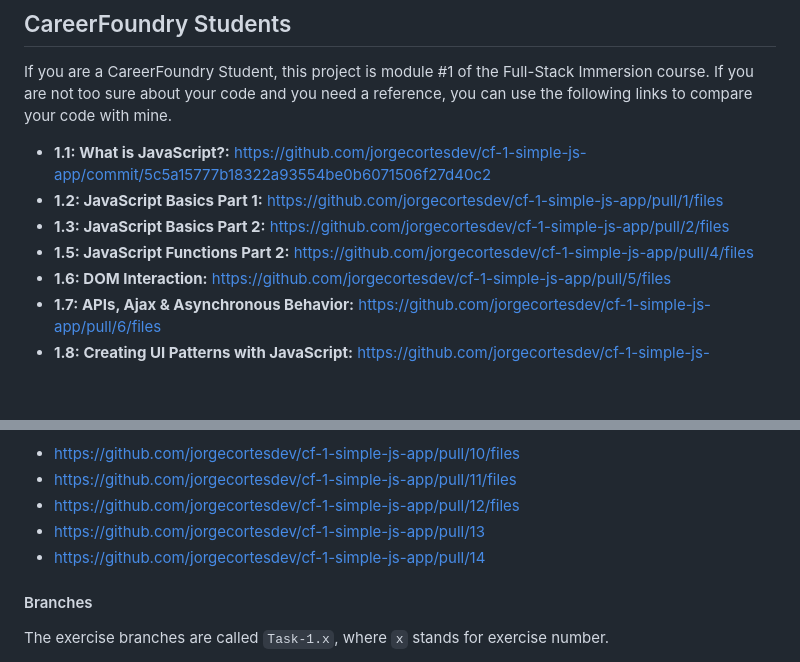
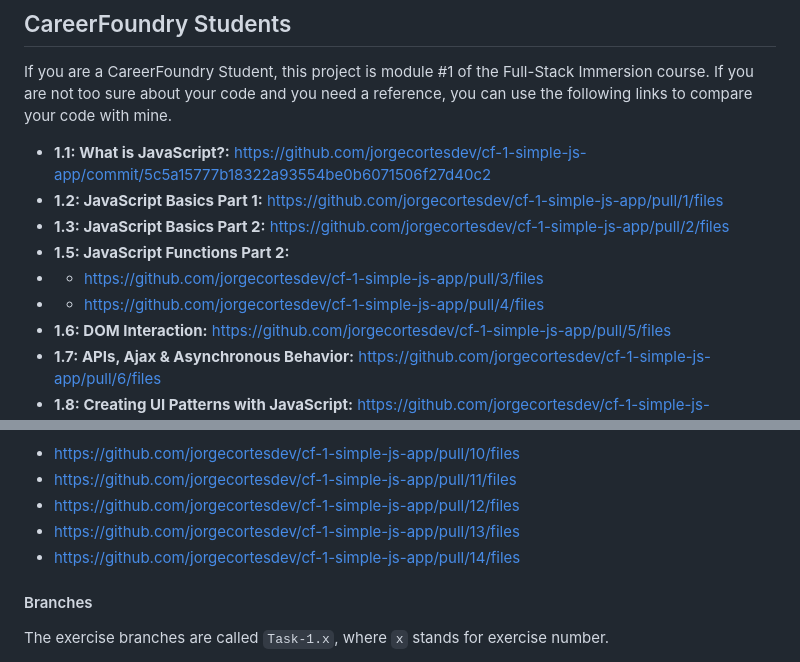
Before and after one commit to jorgecortesdev/cf-1-simple-js-app, a Markdown page: README.md, 2 parts joined by grey strips. Rendered like a GitHub page; blank space fills up the shorter version.

```diff
--- a/README.md
+++ b/README.md
@@ -26,7 +26,9 @@ If you are a CareerFoundry Student, this project is module #1 of the Full-Stack
 - **1.1: What is JavaScript?:** https://github.com/jorgecortesdev/cf-1-simple-js-app/commit/5c5a15777b18322a93554be0b6071506f27d40c2
 - **1.2: JavaScript Basics Part 1:** https://github.com/jorgecortesdev/cf-1-simple-js-app/pull/1/files
 - **1.3: JavaScript Basics Part 2:** https://github.com/jorgecortesdev/cf-1-simple-js-app/pull/2/files
-- **1.5: JavaScript Functions Part 2:** https://github.com/jorgecortesdev/cf-1-simple-js-app/pull/4/files
+- **1.5: JavaScript Functions Part 2:**
+- - https://github.com/jorgecortesdev/cf-1-simple-js-app/pull/3/files
+- - https://github.com/jorgecortesdev/cf-1-simple-js-app/pull/4/files
 - **1.6: DOM Interaction:** https://github.com/jorgecortesdev/cf-1-simple-js-app/pull/5/files
 - **1.7: APIs, Ajax & Asynchronous Behavior:** https://github.com/jorgecortesdev/cf-1-simple-js-app/pull/6/files
 - **1.8: Creating UI Patterns with JavaScript:** https://github.com/jorgecortesdev/cf-1-simple-js-app/pull/7/files
@@ -40,8 +42,8 @@ Additionally, if you want to extend your movie API project you might want read t
 - https://github.com/jorgecortesdev/cf-1-simple-js-app/pull/10/files
 - https://github.com/jorgecortesdev/cf-1-simple-js-app/pull/11/files
 - https://github.com/jorgecortesdev/cf-1-simple-js-app/pull/12/files
-- https://github.com/jorgecortesdev/cf-1-simple-js-app/pull/13
-- https://github.com/jorgecortesdev/cf-1-simple-js-app/pull/14
+- https://github.com/jorgecortesdev/cf-1-simple-js-app/pull/13/files
+- https://github.com/jorgecortesdev/cf-1-simple-js-app/pull/14/files
 
 #### Branches
 
```
